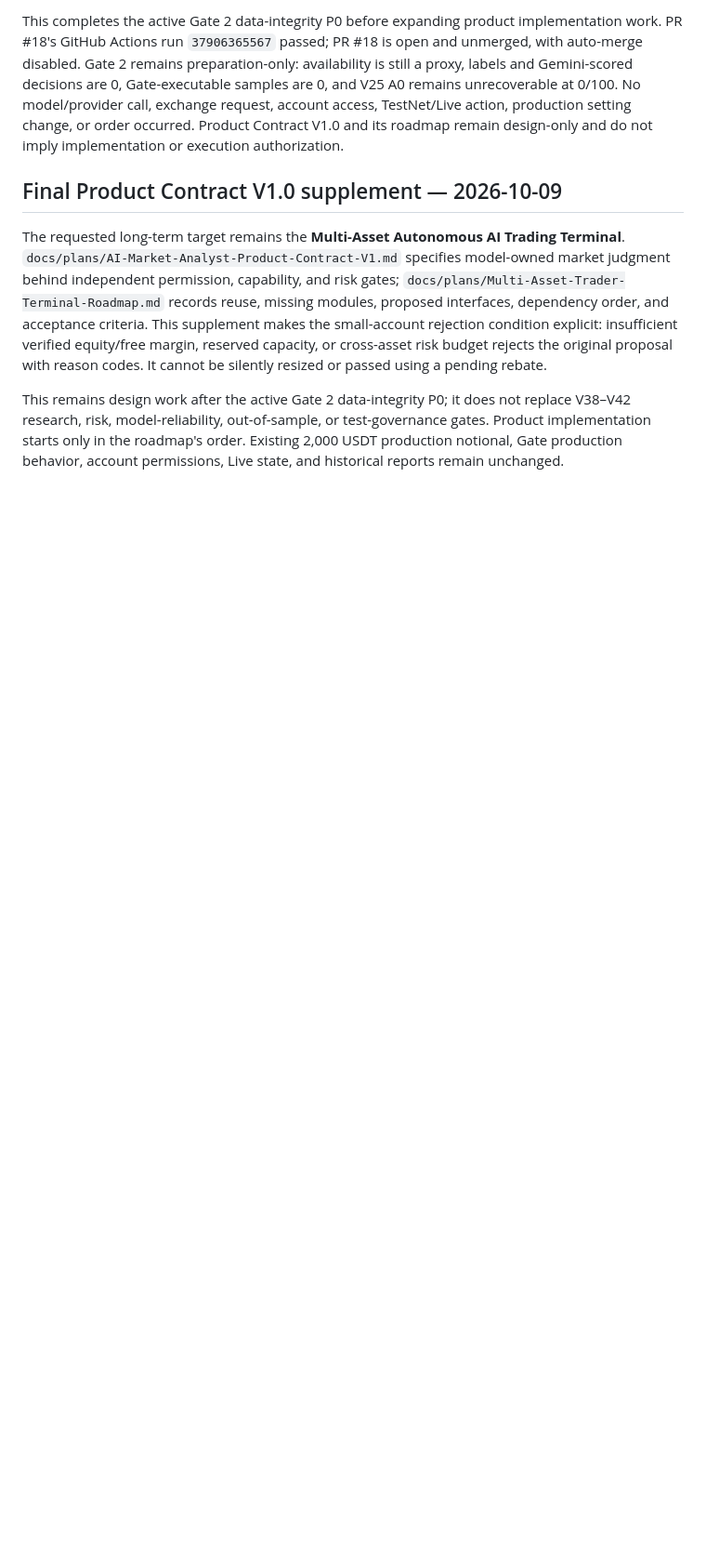
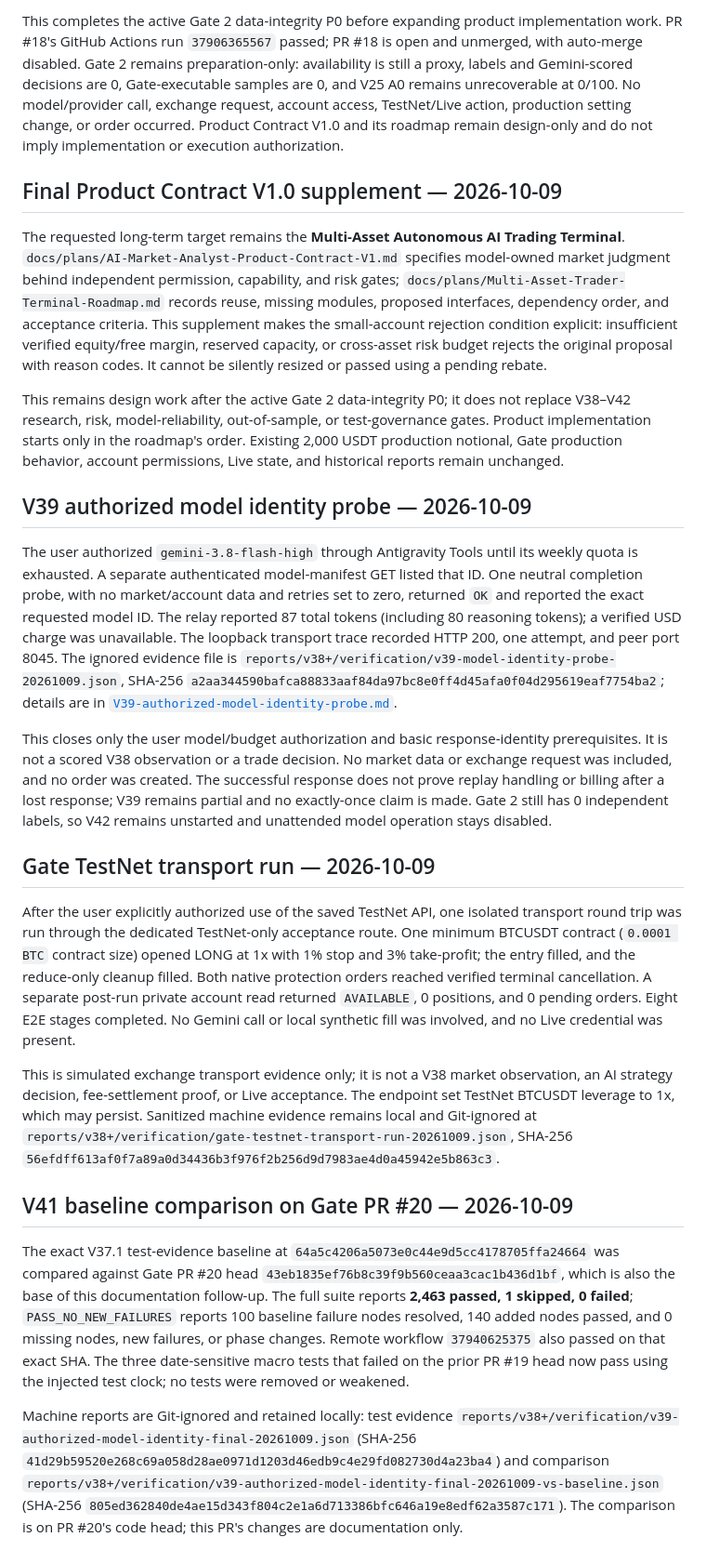
Before and after one commit to LJ0930l-beep/AI_Market_Analyst, a Markdown page: docs/plans/V38-V42-master-implementation-plan.md, the part around one of its changes. Shown at 93% size. Rendered like a GitHub page; blank space fills up the shorter version.

Commit message:
Document authorized Gemini identity probe

```diff
--- a/docs/plans/V38-V42-master-implementation-plan.md
+++ b/docs/plans/V38-V42-master-implementation-plan.md
@@ -116,3 +116,21 @@ This completes the active Gate 2 data-integrity P0 before expanding product impl
 The requested long-term target remains the **Multi-Asset Autonomous AI Trading Terminal**. `docs/plans/AI-Market-Analyst-Product-Contract-V1.md` specifies model-owned market judgment behind independent permission, capability, and risk gates; `docs/plans/Multi-Asset-Trader-Terminal-Roadmap.md` records reuse, missing modules, proposed interfaces, dependency order, and acceptance criteria. This supplement makes the small-account rejection condition explicit: insufficient verified equity/free margin, reserved capacity, or cross-asset risk budget rejects the original proposal with reason codes. It cannot be silently resized or passed using a pending rebate.
 
 This remains design work after the active Gate 2 data-integrity P0; it does not replace V38–V42 research, risk, model-reliability, out-of-sample, or test-governance gates. Product implementation starts only in the roadmap's order. Existing 2,000 USDT production notional, Gate production behavior, account permissions, Live state, and historical reports remain unchanged.
+
+## V39 authorized model identity probe — 2026-10-09
+
+The user authorized `gemini-3.8-flash-high` through Antigravity Tools until its weekly quota is exhausted. A separate authenticated model-manifest GET listed that ID. One neutral completion probe, with no market/account data and retries set to zero, returned `OK` and reported the exact requested model ID. The relay reported 87 total tokens (including 80 reasoning tokens); a verified USD charge was unavailable. The loopback transport trace recorded HTTP 200, one attempt, and peer port 8045. The ignored evidence file is `reports/v38+/verification/v39-model-identity-probe-20261009.json`, SHA-256 `a2aa344590bafca88833aaf84da97bc8e0ff4d45afa0f04d295619eaf7754ba2`; details are in [`V39-authorized-model-identity-probe.md`](../audits/V39-authorized-model-identity-probe.md).
+
+This closes only the user model/budget authorization and basic response-identity prerequisites. It is not a scored V38 observation or a trade decision. No market data or exchange request was included, and no order was created. The successful response does not prove replay handling or billing after a lost response; V39 remains partial and no exactly-once claim is made. Gate 2 still has 0 independent labels, so V42 remains unstarted and unattended model operation stays disabled.
+
+## Gate TestNet transport run — 2026-10-09
+
+After the user explicitly authorized use of the saved TestNet API, one isolated transport round trip was run through the dedicated TestNet-only acceptance route. One minimum BTCUSDT contract (`0.0001 BTC` contract size) opened LONG at 1x with 1% stop and 3% take-profit; the entry filled, and the reduce-only cleanup filled. Both native protection orders reached verified terminal cancellation. A separate post-run private account read returned `AVAILABLE`, 0 positions, and 0 pending orders. Eight E2E stages completed. No Gemini call or local synthetic fill was involved, and no Live credential was present.
+
+This is simulated exchange transport evidence only; it is not a V38 market observation, an AI strategy decision, fee-settlement proof, or Live acceptance. The endpoint set TestNet BTCUSDT leverage to 1x, which may persist. Sanitized machine evidence remains local and Git-ignored at `reports/v38+/verification/gate-testnet-transport-run-20261009.json`, SHA-256 `56efdff613af0f7a89a0d34436b3f976f2b256d9d7983ae4d0a45942e5b863c3`.
+
+## V41 baseline comparison on Gate PR #20 — 2026-10-09
+
+The exact V37.1 test-evidence baseline at `64a5c4206a5073e0c44e9d5cc4178705ffa24664` was compared against Gate PR #20 head `43eb1835ef76b8c39f9b560ceaa3cac1b436d1bf`, which is also the base of this documentation follow-up. The full suite reports **2,463 passed, 1 skipped, 0 failed**; `PASS_NO_NEW_FAILURES` reports 100 baseline failure nodes resolved, 140 added nodes passed, and 0 missing nodes, new failures, or phase changes. Remote workflow `37940625375` also passed on that exact SHA. The three date-sensitive macro tests that failed on the prior PR #19 head now pass using the injected test clock; no tests were removed or weakened.
+
+Machine reports are Git-ignored and retained locally: test evidence `reports/v38+/verification/v39-authorized-model-identity-final-20261009.json` (SHA-256 `41d29b59520e268c69a058d28ae0971d1203d46edb9c4e29fd082730d4a23ba4`) and comparison `reports/v38+/verification/v39-authorized-model-identity-final-20261009-vs-baseline.json` (SHA-256 `805ed362840de4ae15d343f804c2e1a6d713386bfc646a19e8edf62a3587c171`). The comparison is on PR #20's code head; this PR's changes are documentation only.
```
Also changed, not shown: other parts of docs/plans/V38-V42-master-implementation-plan.md (+5 -5 lines), docs/audits/V39-authorized-model-identity-probe.md (added, +31 -0 lines).
